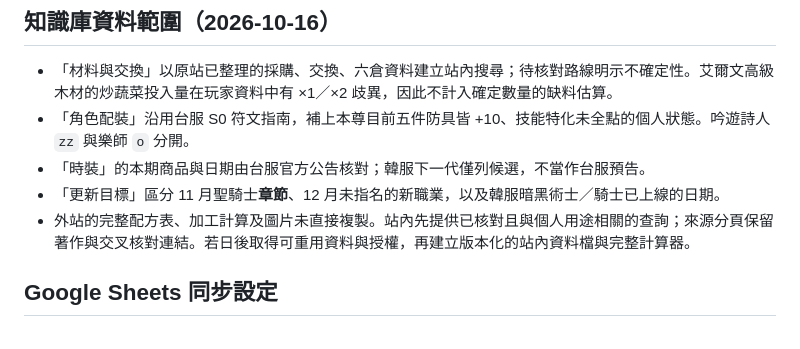
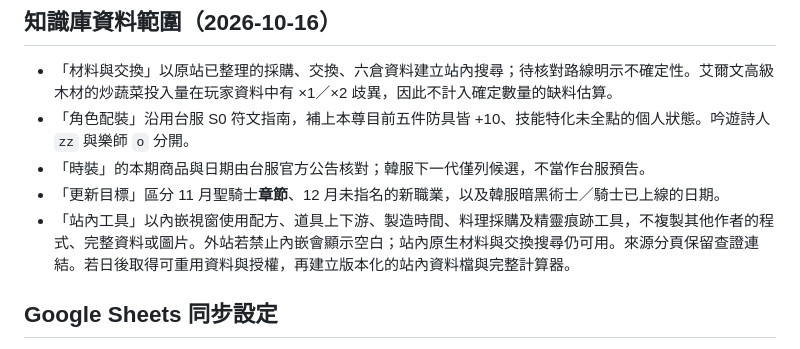
Before and after one commit to NekoMaTA864/mabinogi-mobile-checklist, a Markdown page: README.md, the part around the change. GitHub-like rendering.

Commit message:
Document embedded tool scope and fallback

```diff
--- a/README.md
+++ b/README.md
@@ -12,7 +12,7 @@ GitHub Pages：<https://nekomata864.github.io/mabinogi-mobile-checklist/>
 - 「角色配裝」沿用台服 S0 符文指南，補上本尊目前五件防具皆 +10、技能特化未全點的個人狀態。吟遊詩人 `zz` 與樂師 `o` 分開。
 - 「時裝」的本期商品與日期由台服官方公告核對；韓服下一代僅列候選，不當作台服預告。
 - 「更新目標」區分 11 月聖騎士**章節**、12 月未指名的新職業，以及韓服暗黑術士／騎士已上線的日期。
-- 外站的完整配方表、加工計算及圖片未直接複製。站內先提供已核對且與個人用途相關的查詢；來源分頁保留著作與交叉核對連結。若日後取得可重用資料與授權，再建立版本化的站內資料檔與完整計算器。
+- 「站內工具」以內嵌視窗使用配方、道具上下游、製造時間、料理採購及精靈痕跡工具，不複製其他作者的程式、完整資料或圖片。外站若禁止內嵌會顯示空白；站內原生材料與交換搜尋仍可用。來源分頁保留查證連結。若日後取得可重用資料與授權，再建立版本化的站內資料檔與完整計算器。
 
 
 
```
